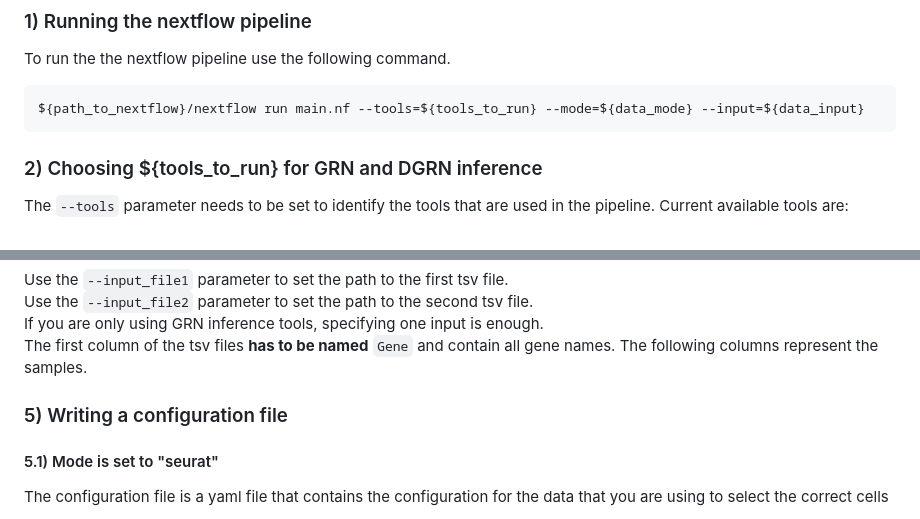
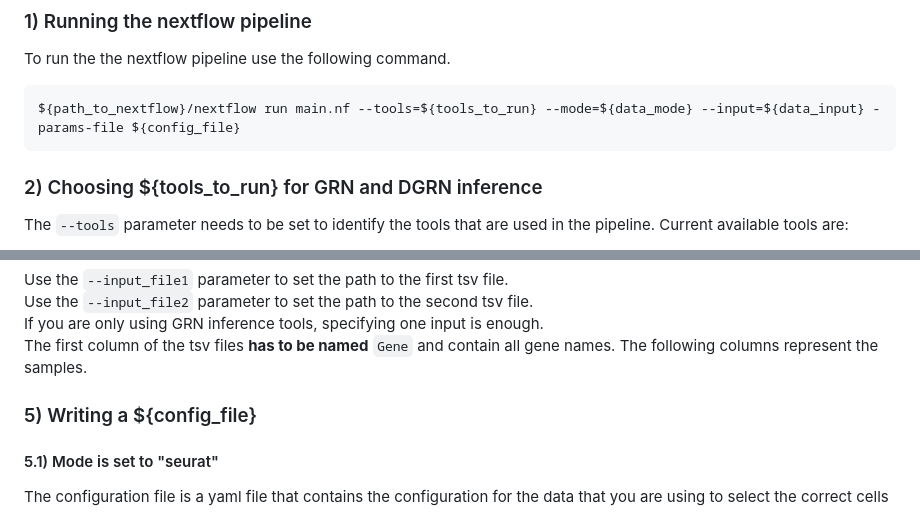
Before and after one commit to bionetslab/grn-nextflow, a Markdown page: README.md, 2 parts joined by grey strips. Rendered like a GitHub page.

````diff
--- a/README.md
+++ b/README.md
@@ -26,7 +26,7 @@ This section describes piece by piece how to run this pipeline. Examples will be
 ### 1) Running the nextflow pipeline
 To run the the nextflow pipeline use the following command.
 ```
-${path_to_nextflow}/nextflow run main.nf --tools=${tools_to_run} --mode=${data_mode} --input=${data_input}
+${path_to_nextflow}/nextflow run main.nf --tools=${tools_to_run} --mode=${data_mode} --input=${data_input} -params-file ${config_file}
 ```
 
 ### 2) Choosing ${tools_to_run} for GRN and DGRN inference
@@ -52,7 +52,7 @@ Use the `--input_file2` parameter to set the path to the second tsv file. <br />
 If you are only using GRN inference tools, specifying one input is enough. <br />
 The first column of the tsv files **has to be named** `Gene` and contain all gene names. The following columns represent the samples.
 
-### 5) Writing a configuration file
+### 5) Writing a ${config_file}
 
 #### 5.1) Mode is set to "seurat"
 The configuration file is a yaml file that contains the configuration for the data that you are using to select the correct cells
````
